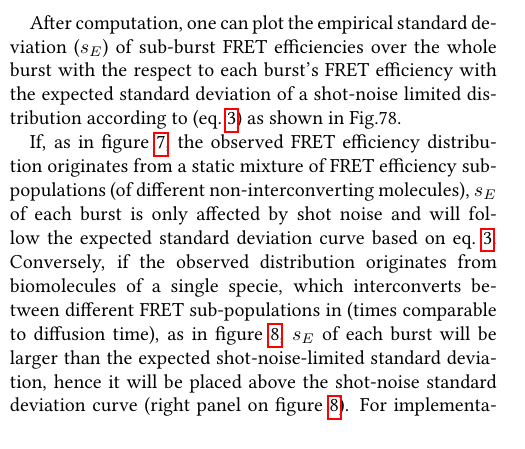
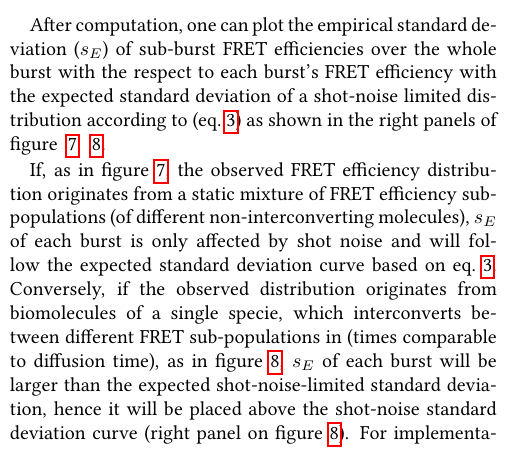
Before and after one commit to tritemio/fretbursts_paper, a LaTeX paper (main.tex, which reads Burst_Variance_Analysis.tex): part of one column of page 13 of 17, cut so that both start at the same text. Compiled offline with pdfLaTeX.

Commit message:
edited Burst_Variance_Analysis.tex

```diff
--- a/Burst_Variance_Analysis.tex
+++ b/Burst_Variance_Analysis.tex
@@ -86,7 +86,7 @@ for burst in bursts_d:
     Std_small.append(np.std(E_small))
 \end{lstlisting}
 
-After computation, one can plot the empirical standard deviation ($s_E$) of sub-burst FRET efficiencies over the whole burst with the respect to each burst's FRET efficiency with the expected standard deviation of a shot-noise limited distribution according to~(eq.~\ref{eq:binom_std}) as shown in Fig.7&8.
+After computation, one can plot the empirical standard deviation ($s_E$) of sub-burst FRET efficiencies over the whole burst with the respect to each burst's FRET efficiency with the expected standard deviation of a shot-noise limited distribution according to~(eq.~\ref{eq:binom_std}) as shown in the right panels of figure ~\ref{fig:bva_static} & ~\ref{fig:bva_dynamic}.
 
 
 
```
